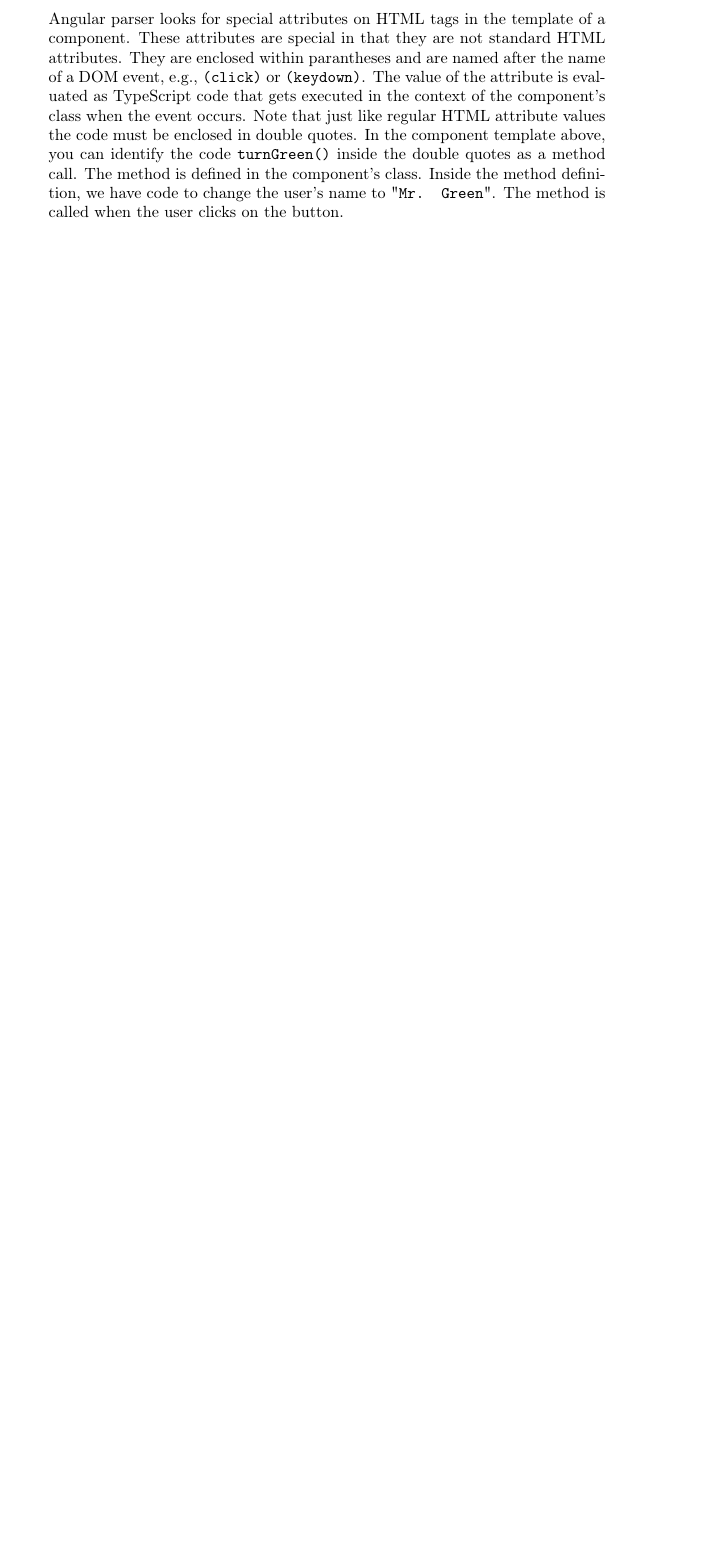
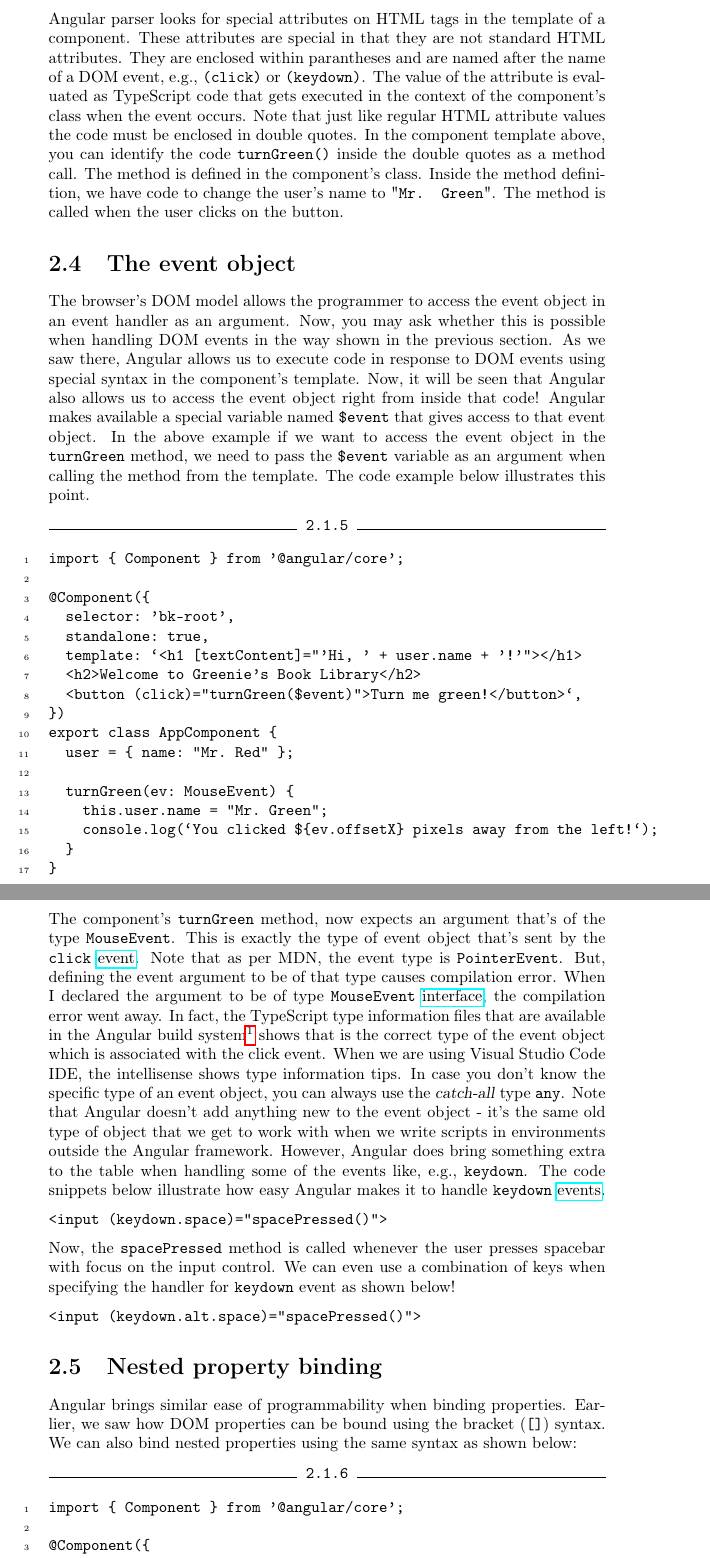
Before and after one commit to sgurukrupa/just-angular, a LaTeX document (document.tex): part of page 11 of 11 before the commit and two parts of pages 11 and 12 of 13 after it, the two joined at a grey line, cut so that both start at the same text, the shorter picture padded with empty space. Compiled offline with pdfLaTeX.

Commit message:
Explained event object syntax, Haribol

```diff
--- a/document.tex
+++ b/document.tex
@@ -234,3 +234,42 @@ export class AppComponent {
 
 Angular makes it easy to handle \href{https://developer.mozilla.org/en-US/docs/Web/Events#event_listing}{DOM events} by allowing us to specify in the template of a component the TypeScript code that should execute in response to an event. Again, as you may guess, there's special syntax to do this. The Angular parser looks for special attributes on HTML tags in the template of a component. These attributes are special in that they are not standard HTML attributes. They are enclosed within parantheses and are named after the name of a DOM event, e.g., \verb|(click)| or \verb|(keydown)|. The value of the attribute is evaluated as TypeScript code that gets executed in the context of the component's class when the event occurs. Note that just like regular HTML attribute values the code must be enclosed in double quotes. In the component template above, you can identify the code \verb|turnGreen()| inside the double quotes as a method call. The method is defined in the component's class. Inside the method definition, we have code to change the user's name to "\texttt{Mr. Green}". The method is called when the user clicks on the button.
 
+\section{The event object}
+The browser's DOM model allows the programmer to access the event object in an event handler as an argument. Now, you may ask whether this is possible when handling DOM events in the way shown in the previous section. As we saw there, Angular allows us to execute code in response to DOM events using special syntax in the component's template. Now, it will be seen that Angular also allows us to access the event object right from inside that code! Angular makes available a special variable named \verb|$event| that gives access to that event object. In the above example if we want to access the event object in the \verb|turnGreen| method, we need to pass the \verb|$event| variable as an argument when calling the method from the template. The code example below illustrates this point.
+
+\begin{Verbatim}[label=2.1.5]
+import { Component } from '@angular/core';
+
+@Component({
+  selector: 'bk-root',
+  standalone: true,
+  template: `<h1 [textContent]="'Hi, ' + user.name + '!'"></h1>
+  <h2>Welcome to Greenie's Book Library</h2>
+  <button (click)="turnGreen($event)">Turn me green!</button>`,
+})
+export class AppComponent {
+  user = { name: "Mr. Red" };
+
+  turnGreen(ev: MouseEvent) {
+    this.user.name = "Mr. Green";
+    console.log(`You clicked ${ev.offsetX} pixels away from the left!`);
+  }
+}
+\end{Verbatim}
+
+The component's \verb|turnGreen| method, now expects an argument that's of the type \verb|MouseEvent|. This is exactly the type of event object that's sent by the \verb|click| \href{https://developer.mozilla.org/en-US/docs/Web/API/Element/click_event}{event}. Note that as per MDN, the event type is \verb|PointerEvent|. But, defining the event argument to be of that type causes compilation error. When I declared the argument to be of type \verb|MouseEvent| \href{https://developer.mozilla.org/en-US/docs/Web/API/MouseEvent}{interface}, the compilation error went away. In fact, the TypeScript type information files that are available in the Angular build system\footnote{In my system, this type information is found in \texttt{/usr/share/code/resources/app/extensions/node\_modules/typescript/lib/lib.dom.d.ts} file} shows that is the correct type of the event object which is associated with the click event. When we are using Visual Studio Code IDE, the intellisense shows type information tips. In case you don't know the specific type of an event object, you can always use the \textsl{catch-all} type \verb|any|. Note that Angular doesn't add anything new to the event object - it's the same old type of object that we get to work with when we write scripts in environments outside the Angular framework. However, Angular does bring something extra to the table when handling some of the events like, e.g., \verb|keydown|. The code snippets below illustrate how easy Angular makes it to handle \verb|keydown| \href{https://developer.mozilla.org/en-US/docs/Web/API/Element/keydown_event}{events}.
+
+\verb|<input (keydown.space)="spacePressed()">|
+
+Now, the \verb|spacePressed| method is called whenever the user presses spacebar with focus on the input control. We can even use a combination of keys when specifying the handler for \verb|keydown| event as shown below!
+
+\verb|<input (keydown.alt.space)="spacePressed()">|
+
+\section{Nested property binding}
+Angular brings similar ease of programmability when binding properties. Earlier, we saw how DOM properties can be bound using the bracket (\verb|[]|) syntax. We can also bind nested properties using the same syntax as shown below:
+
+\begin{Verbatim}[label=2.1.6]
+import { Component } from '@angular/core';
+
+@Component({
+  selector: 'bk-root',
```
Also changed, not shown: document.tex (19 more changed lines).
